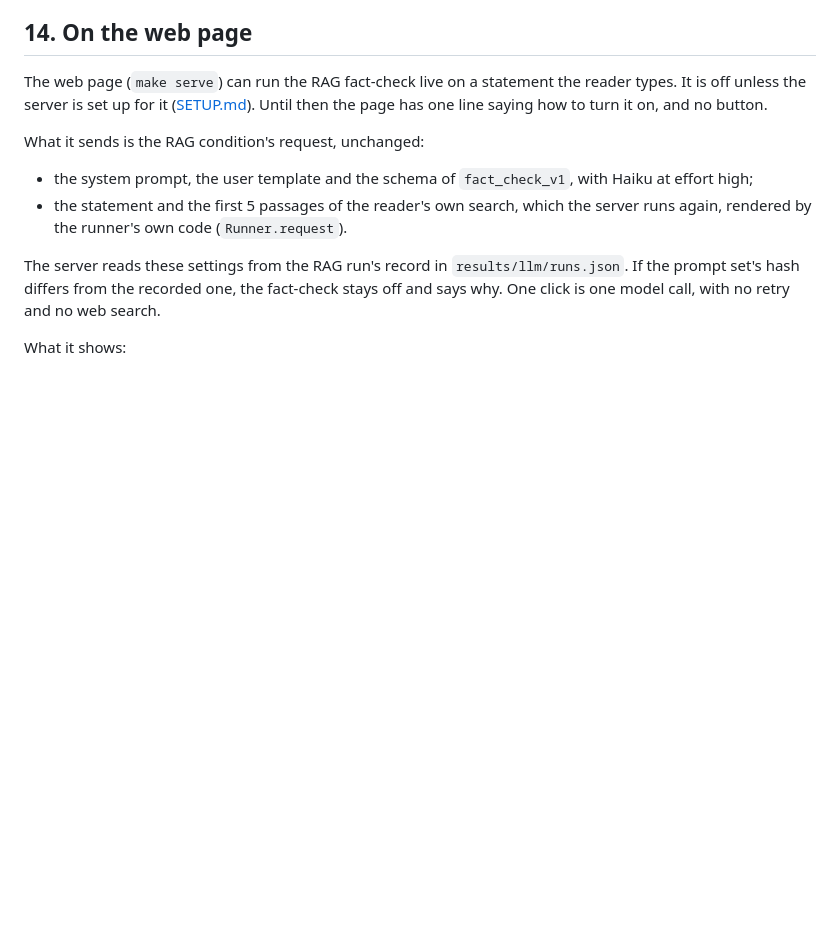
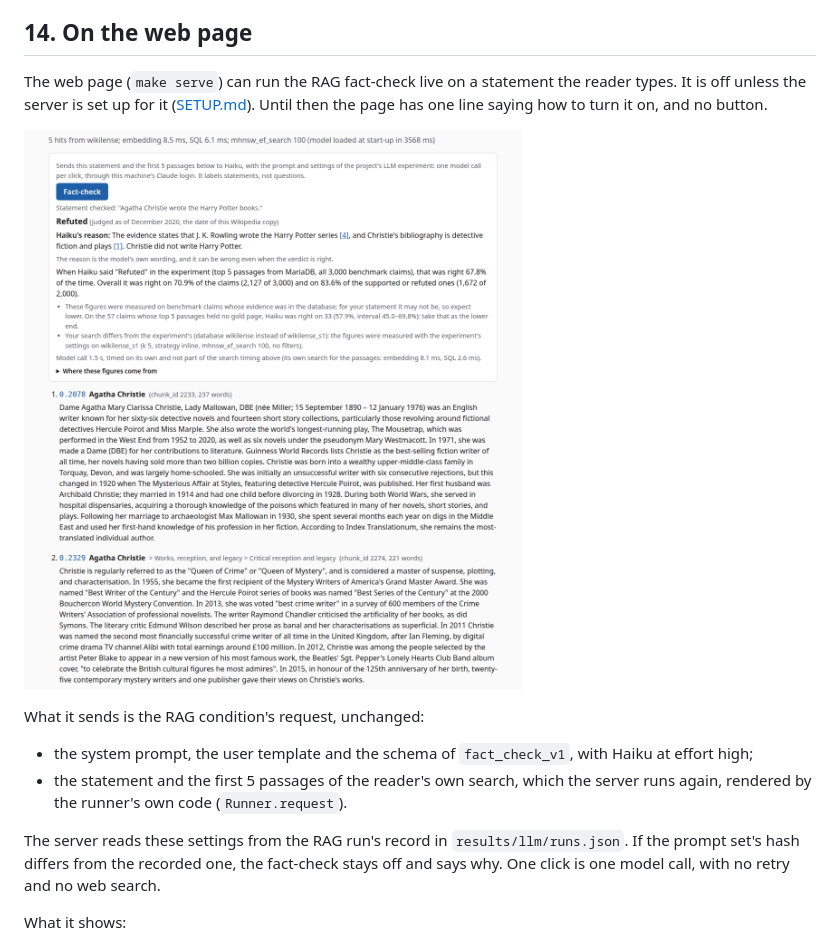
Before and after one commit to ylli-00/WikiLens, a Markdown page: docs/LLM_EXTENSION.md, the part around the change. Drawn GitHub-style; pictures changed too: docs/img/web_factcheck.png (added); blank space fills up the shorter version.

Commit message:
Docs: screenshot of the fact-check panel after a real check on the demo database
docs/img/web_factcheck.png (1100 x 1236), taken with headless Chrome on the local server with
WIKILENSE_FACTCHECK=subscription: the statement "Agatha Christie wrote the Harry Potter books.",
Haiku's verdict and reason with its passage links, the reliability figures and the caveat for
the demo database. Linked from docs/LLM_EXTENSION.md section 14.

Co-Authored-By: Claude Opus 5.5 <noreply@anthropic.com>

```diff
--- a/docs/LLM_EXTENSION.md
+++ b/docs/LLM_EXTENSION.md
@@ -418,6 +418,8 @@ The web page (`make serve`) can run the RAG fact-check live on a statement the r
 off unless the server is set up for it ([SETUP.md](SETUP.md#turn-on-the-live-fact-check)). Until
 then the page has one line saying how to turn it on, and no button.
 
+![The fact-check panel after a real check on the demo database: the statement, the verdict, Haiku's reason with its passage links, and the figures with their limits](img/web_factcheck.png)
+
 What it sends is the RAG condition's request, unchanged:
 - the system prompt, the user template and the schema of `fact_check_v1`, with Haiku at effort
   high;
```
